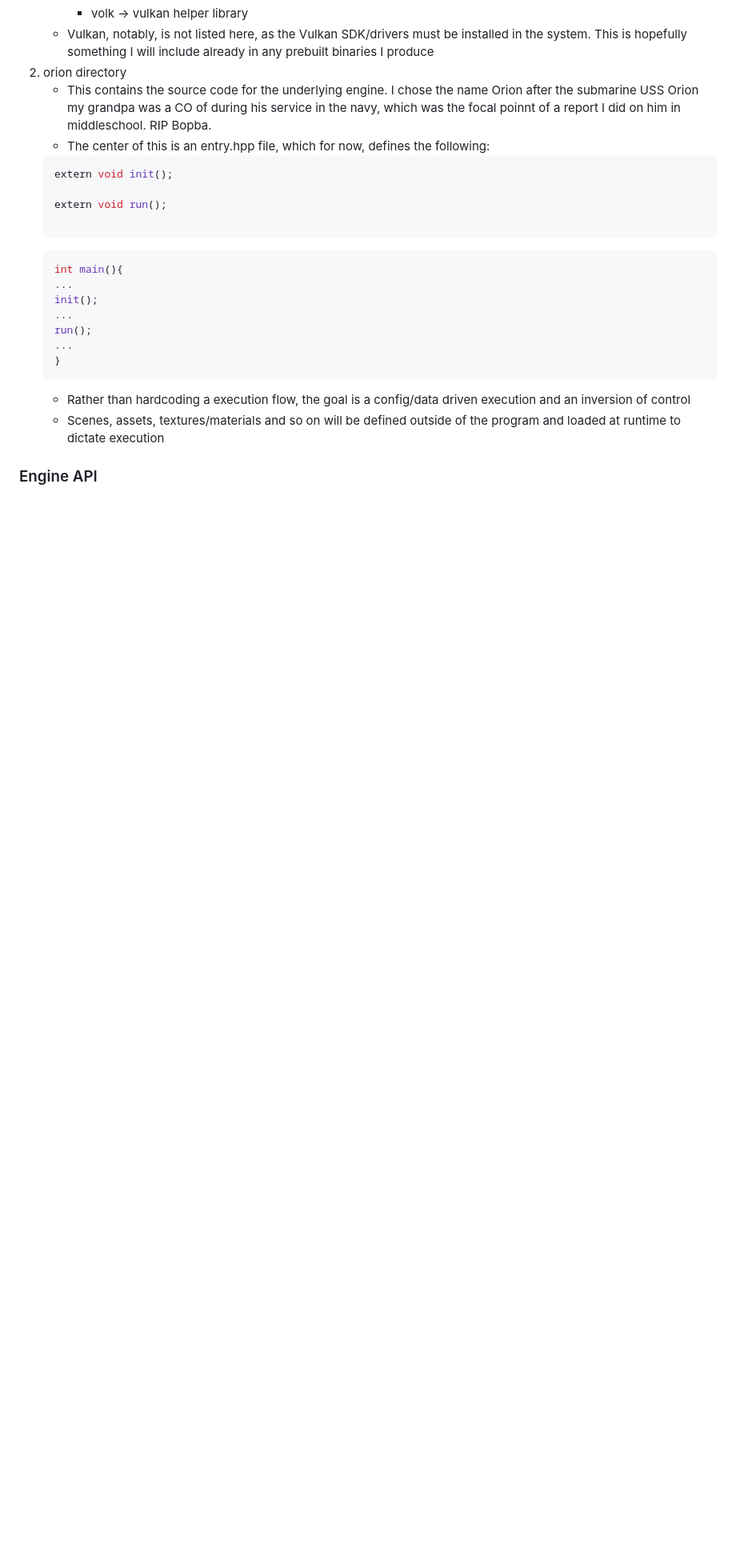
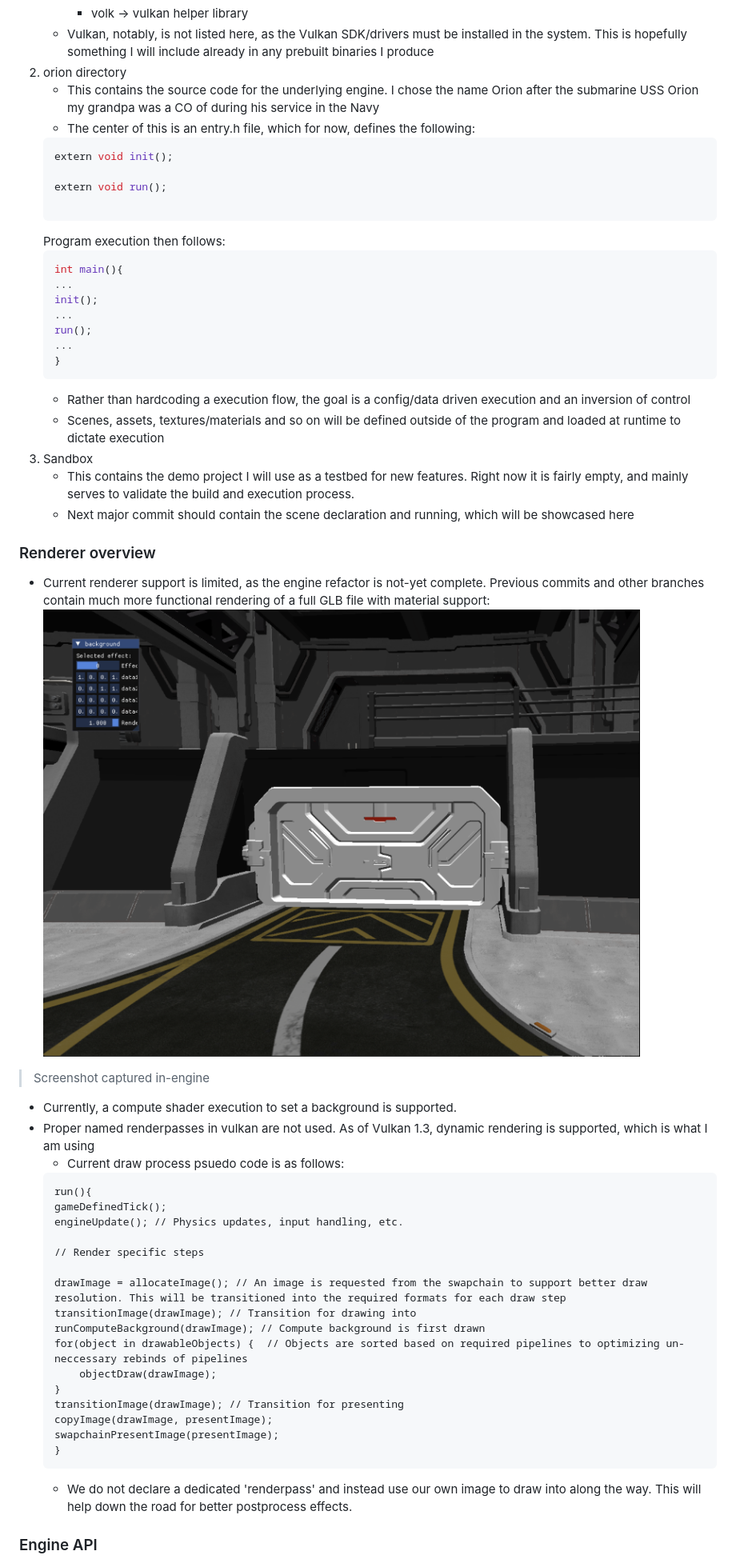
Before and after one commit to mmorgan00/ProjectBulldog, a Markdown page: README.md, the part around one of its changes. Shown at 80% size. Rendered like a GitHub page; pictures changed too: screenshots/Station-Render.png (added); blank space fills up the shorter version.

Commit message:
feat: Documentation update

````diff
--- a/README.md
+++ b/README.md
@@ -15,14 +15,15 @@
         - volk -> vulkan helper library
     - Vulkan, notably, is not listed here, as the Vulkan SDK/drivers must be installed in the system. This is hopefully something I will include already in any prebuilt binaries I produce
 2. orion directory
-    - This contains the source code for the underlying engine. I chose the name Orion after the submarine USS Orion my grandpa was a CO of during his service in the navy, which was the focal poinnt of a report I did on him in middleschool. RIP Bopba.
-    - The center of this is an entry.hpp file, which for now, defines the following:
+    - This contains the source code for the underlying engine. I chose the name Orion after the submarine USS Orion my grandpa was a CO of during his service in the Navy
+    - The center of this is an entry.h file, which for now, defines the following:
     ```cpp
     extern void init();
 
     extern void run();
 
     ```
+    Program execution then follows:
     ```cpp
     int main(){
     ...
@@ -34,6 +35,36 @@
     ```
     - Rather than hardcoding a execution flow, the goal is a config/data driven execution and an inversion of control
     - Scenes, assets, textures/materials and so on will be defined outside of the program and loaded at runtime to dictate execution
+3. Sandbox
+    - This contains the demo project I will use as a testbed for new features. Right now it is fairly empty, and mainly serves to validate the build and execution process.
+    - Next major commit should contain the scene declaration and running, which will be showcased here
+
+### Renderer overview
+- Current renderer support is limited, as the engine refactor is not-yet complete. Previous commits and other branches contain much more functional rendering of a full GLB file with material support:
+![Station Render example](screenshots/Station-Render.png "Station GLB Render")
+> Screenshot captured in-engine
+- Currently, a compute shader execution to set a background is supported.
+- Proper named renderpasses in vulkan are not used. As of Vulkan 1.3, dynamic rendering is supported, which is what I am using
+    - Current draw process psuedo code is as follows:
+    ```
+    run(){
+    gameDefinedTick();
+    engineUpdate(); // Physics updates, input handling, etc.
+
+    // Render specific steps
+
+    drawImage = allocateImage(); // An image is requested from the swapchain to support better draw resolution. This will be transitioned into the required formats for each draw step
+    transitionImage(drawImage); // Transition for drawing into
+    runComputeBackground(drawImage); // Compute background is first drawn
+    for(object in drawableObjects) {  // Objects are sorted based on required pipelines to optimizing un-neccessary rebinds of pipelines
+        objectDraw(drawImage);
+    }
+    transitionImage(drawImage); // Transition for presenting
+    copyImage(drawImage, presentImage);
+    swapchainPresentImage(presentImage);
+    }
+    ```
+    - We do not declare a dedicated 'renderpass' and instead use our own image to draw into along the way. This will help down the road for better postprocess effects.
 
 
 ### Engine API
````
Also changed, not shown: other parts of README.md (+9 -6 lines), screenshots/Demo-Shader-BG.png (added), screenshots/Renderdoc-demo-scene-output.png (added), screenshots/Screenshot from 2025-06-23 11-51-13.png (added).
